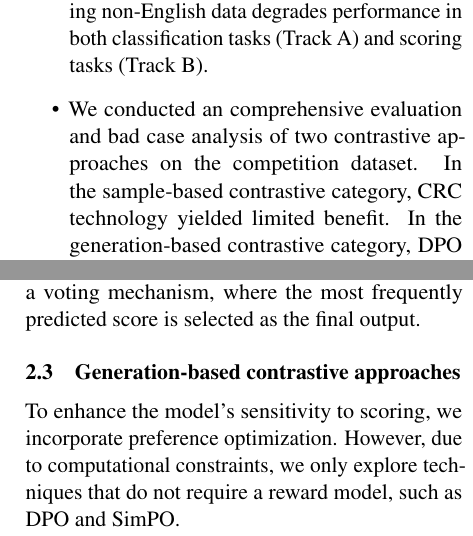
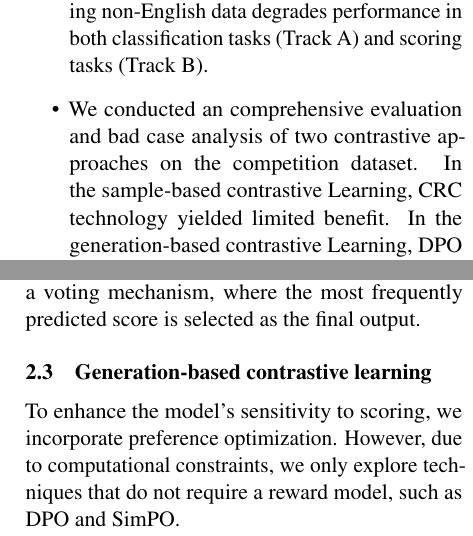
Before and after one commit to RicardoLeeV587/SemEVAL2025_Chinchunmei, a LaTeX paper (acl_latex.tex): two parts of the columns of pages 2 and 3 of 11, joined at a grey line, cut so that both start at the same text. Compiled offline with pdfLaTeX.

Commit message:
Small modifications on approach nnames

```diff
--- a/acl_latex.tex
+++ b/acl_latex.tex
@@ -188,7 +188,7 @@ Our key contributions are as follows:
 
 \begin{itemize}
 	\item We explored the impact of non-English data on English sentiment prediction under limited computational resources. Surprisingly, experimental results indicate that incorporating non-English data degrades performance in both classification tasks (Track A) and scoring tasks (Track B).
-	\item We conducted an comprehensive evaluation and bad case analysis of two contrastive approaches on the competition dataset. In the sample-based contrastive category, CRC technology yielded limited benefit. In the generation-based contrastive category, DPO demonstrated a significant positive effect on Track B. Although SimPO has achieved gains on some labels, the overall effect has dropped significantly.
+	\item We conducted an comprehensive evaluation and bad case analysis of two contrastive approaches on the competition dataset. In the sample-based contrastive Learning, CRC technology yielded limited benefit. In the generation-based contrastive Learning, DPO demonstrated a significant positive effect on Track B. Although SimPO has achieved gains on some labels, the overall effect has dropped significantly.
 	\item In the leaderboard, our approach achieved Track A top 10 in 16 languages and 12th in English; Track B top 10 across all languages and 7th in English.
 \end{itemize}
 
@@ -236,7 +236,7 @@ Given that random pairwise sampling can generate a vast amount of training data,
 
 During inference, each test sample is paired with a randomly selected training sample to form a contrastive input. Since the model achieves highly accurate predictions on training samples, these trained samples serve as reliable reference points, reducing prediction uncertainty. The two samples are integrated into the CRC prompt template, with the test sample randomly assigned to either position 1 or position 2. This process is repeated $N$ times to generate $N$ different input instances, producing $N$ predictions. The final score is determined through a voting mechanism, where the most frequently predicted score is selected as the final output.
 
-\subsection{Generation-based contrastive approaches}
+\subsection{Generation-based contrastive learning}
 
 % 为了强化模型对于打分的敏感性，我们还引入了perference optimiztion。 但是，受限于计算资源，我们仅试验了无需reward model的技术方案。其中包括DPO， SimPO， 以及Orpo
 
```
Also changed, not shown: Overall.png, acl_latex.tex (4 more changed lines).
